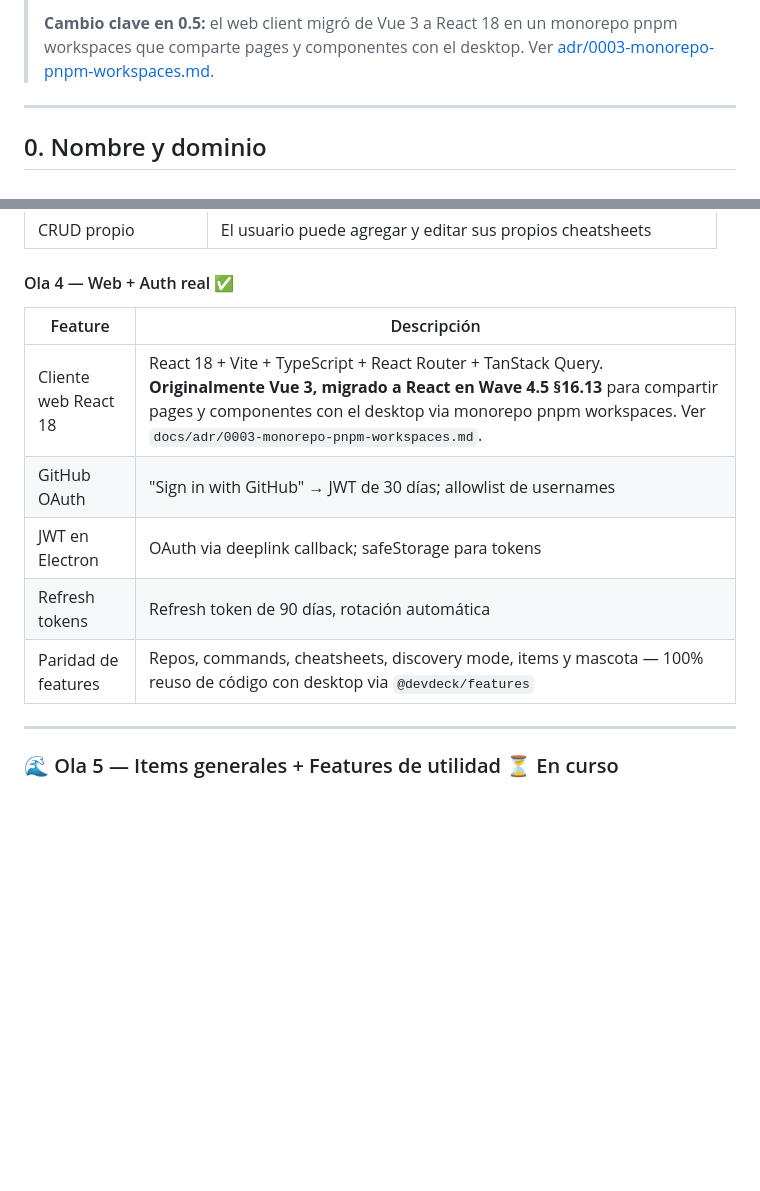
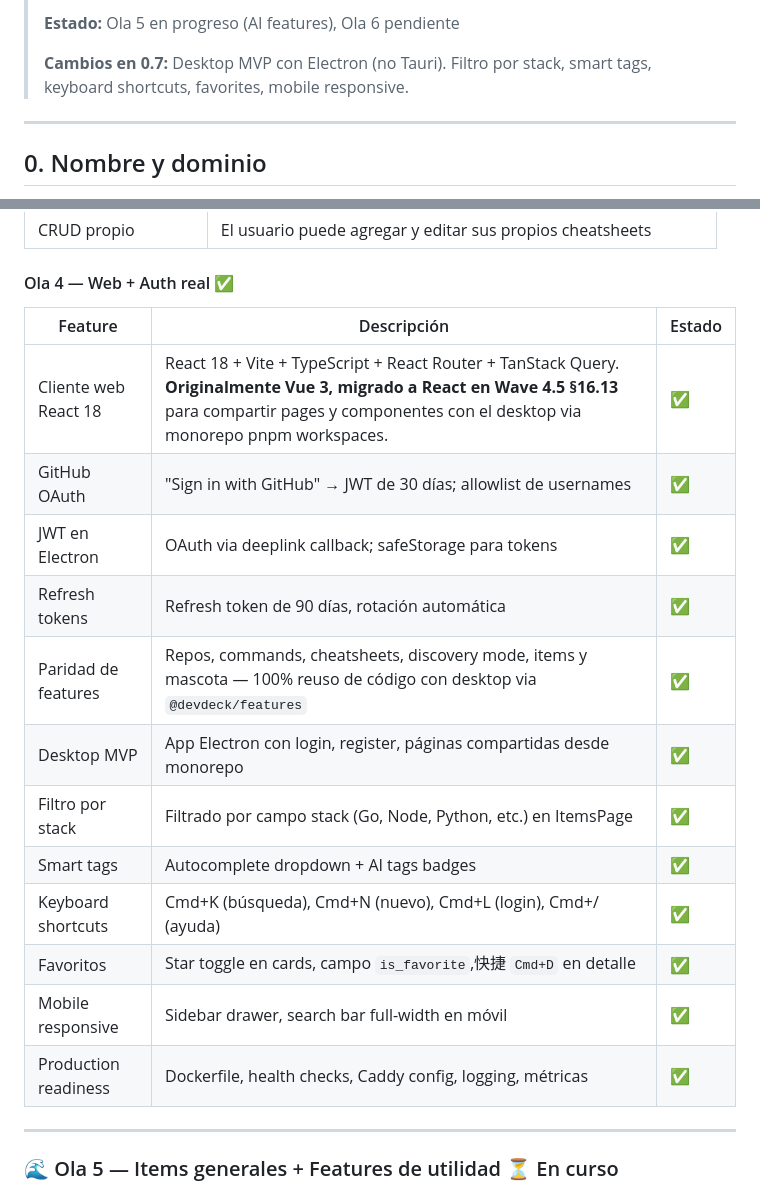
Before and after one commit to tiagofur/dev_deck, a Markdown page: docs/PRD.es.md, 2 parts joined by grey strips. GitHub-like rendering; blank space fills up the shorter version.

Commit message:
docs: update to reflect Electron (not Tauri), add Wave 4.5 feature status
- ARCHITECTURE.es.md: clarify Electron, remove Tauri reference
- PRD.es.md: v0.7 (May 2026), add status column to Ola 4 table
- Document stack filter, smart tags, keyboard shortcuts,
  favorites, mobile responsive, production readiness

```diff
--- a/docs/PRD.es.md
+++ b/docs/PRD.es.md
@@ -4,5 +4,7 @@
 >
-> **Cambio clave en 0.5:** el web client migró de Vue 3 a React 18 en un monorepo pnpm workspaces que comparte pages y componentes con el desktop. Ver [adr/0003-monorepo-pnpm-workspaces.md](adr/0003-monorepo-pnpm-workspaces.md).
+> **Estado:** Ola 5 en progreso (AI features), Ola 6 pendiente
+>
+> **Cambios en 0.7:** Desktop MVP con Electron (no Tauri). Filtro por stack, smart tags, keyboard shortcuts, favorites, mobile responsive.
 
 ---
 
@@ -174,13 +176,20 @@ Ver [ROADMAP.md](../ROADMAP.md) para el detalle técnico completo de implementac
 | CRUD propio | El usuario puede agregar y editar sus propios cheatsheets |
 
 #### Ola 4 — Web + Auth real ✅
-| Feature | Descripción |
-|---------|-------------|
-| Cliente web React 18 | React 18 + Vite + TypeScript + React Router + TanStack Query. **Originalmente Vue 3, migrado a React en Wave 4.5 §16.13** para compartir pages y componentes con el desktop via monorepo pnpm workspaces. Ver `docs/adr/0003-monorepo-pnpm-workspaces.md`. |
-| GitHub OAuth | "Sign in with GitHub" → JWT de 30 días; allowlist de usernames |
-| JWT en Electron | OAuth via deeplink callback; safeStorage para tokens |
-| Refresh tokens | Refresh token de 90 días, rotación automática |
-| Paridad de features | Repos, commands, cheatsheets, discovery mode, items y mascota — 100% reuso de código con desktop via `@devdeck/features` |
+| Feature | Descripción | Estado |
+|---------|-------------|--------|
+| Cliente web React 18 | React 18 + Vite + TypeScript + React Router + TanStack Query. **Originalmente Vue 3, migrado a React en Wave 4.5 §16.13** para compartir pages y componentes con el desktop via monorepo pnpm workspaces. | ✅ |
+| GitHub OAuth | "Sign in with GitHub" → JWT de 30 días; allowlist de usernames | ✅ |
+| JWT en Electron | OAuth via deeplink callback; safeStorage para tokens | ✅ |
+| Refresh tokens | Refresh token de 90 días, rotación automática | ✅ |
+| Paridad de features | Repos, commands, cheatsheets, discovery mode, items y mascota — 100% reuso de código con desktop via `@devdeck/features` | ✅ |
+| Desktop MVP | App Electron con login, register, páginas compartidas desde monorepo | ✅ |
+| Filtro por stack | Filtrado por campo stack (Go, Node, Python, etc.) en ItemsPage | ✅ |
+| Smart tags | Autocomplete dropdown + AI tags badges | ✅ |
+| Keyboard shortcuts | Cmd+K (búsqueda), Cmd+N (nuevo), Cmd+L (login), Cmd+/ (ayuda) | ✅ |
+| Favoritos | Star toggle en cards, campo `is_favorite`,快捷 `Cmd+D` en detalle | ✅ |
+| Mobile responsive | Sidebar drawer, search bar full-width en móvil | ✅ |
+| Production readiness | Dockerfile, health checks, Caddy config, logging, métricas | ✅ |
 
 ---
 
```
Also changed, not shown: other parts of docs/PRD.es.md (+1 -1 lines), docs/ARCHITECTURE.es.md (+1 -1 lines).
